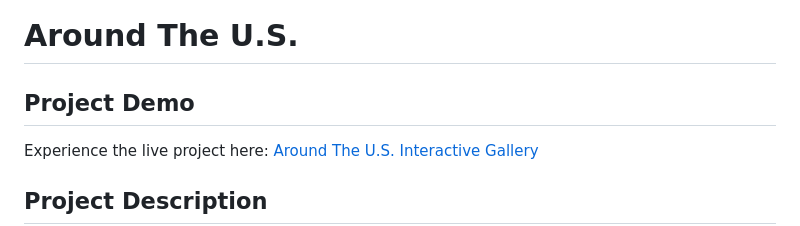
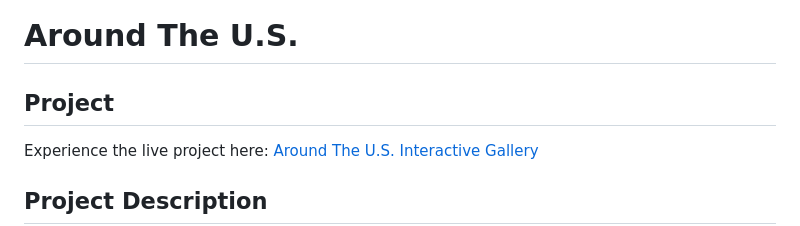
Before and after one commit to MarioZalem/web_project_around, a Markdown page: README.md, the part around the change. Drawn GitHub-style.

Commit message:
commit on sprint 9

```diff
--- a/README.md
+++ b/README.md
@@ -1,6 +1,6 @@
 # Around The U.S.
 
-## Project Demo
+## Project
 
 Experience the live project here: [Around The U.S. Interactive Gallery](https://mariozalem.github.io/web_project_around/)
 
```
